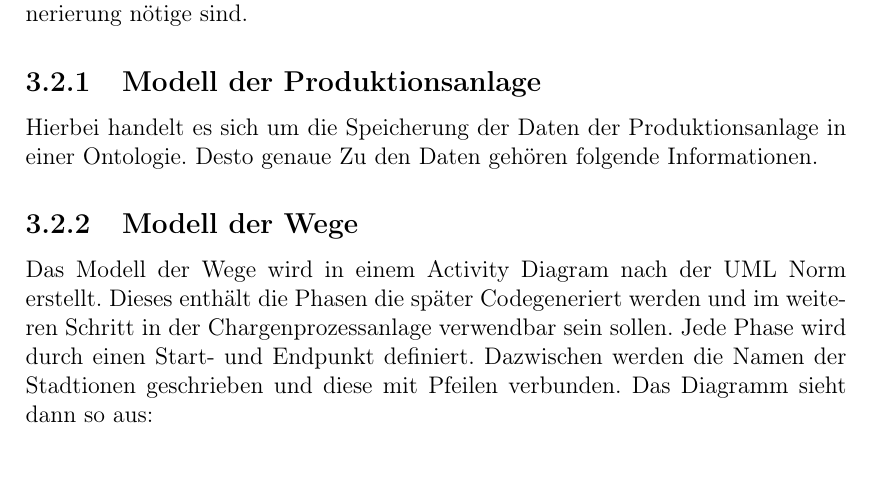
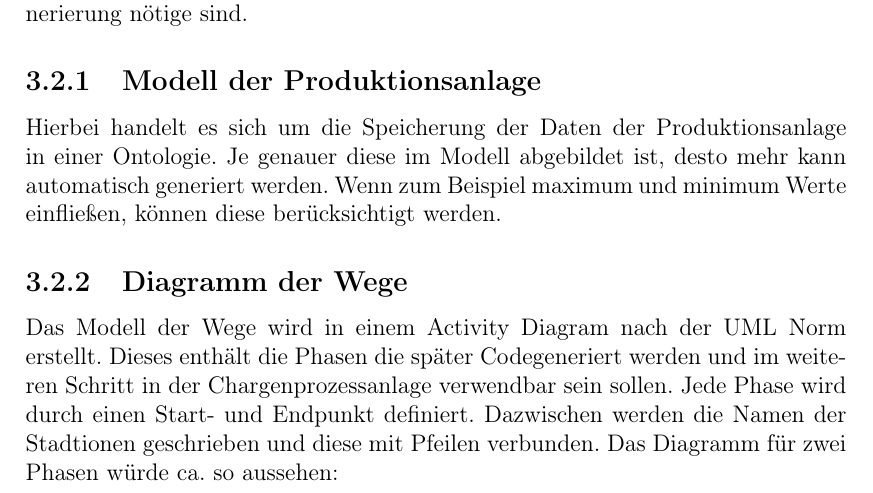
Before and after one commit to nschrack-tgm/batch_it, a LaTeX thesis (diplomarbeit.tex, which reads tex/chapter3.tex): part of page 46 of 59, cut so that both start at the same text. Compiled offline with pdfLaTeX.

Commit message:
minor changed

```diff
--- a/tex/chapter3.tex
+++ b/tex/chapter3.tex
@@ -17,6 +17,4 @@ Die beiden sind von einander Abhängig, denn die Namen, der von in der Ontologie
 Mithilfe der Ontologie und des Aktivitätsdiagramms können die Informationen bereitgestellt werden, die für die Codegenerierung nötige sind.
 
 \subsection{Modell der Produktionsanlage}
-Hierbei handelt es sich um die Speicherung der Daten der Produktionsanlage in einer Ontologie. Desto genaue Zu den Daten gehören folgende Informationen.
-
-\subsection{Modell der Wege}
+Hierbei handelt es sich um die Speicherung der Daten der Produktionsanlage in einer Ontologie. Je genauer diese im Modell abgebildet ist, desto mehr kann automatisch generiert werden. Wenn zum Beispiel maximum und minimum Werte einfließen, können diese berücksichtigt werden.
@@ -23,5 +25,7 @@ Hierbei handelt es sich um die Speicherung der Daten der Produktionsanlage in ei
+\end{figure}
+\subsection{Diagramm der Wege}
 Das Modell der Wege wird in einem Activity Diagram nach der UML Norm erstellt. Dieses enthält die Phasen die später Codegeneriert werden und im weiteren Schritt in der Chargenprozessanlage verwendbar sein sollen.
-Jede Phase wird durch einen Start- und Endpunkt definiert. Dazwischen werden die Namen der Stadtionen geschrieben und diese mit Pfeilen verbunden. Das Diagramm sieht dann so aus:
+Jede Phase wird durch einen Start- und Endpunkt definiert. Dazwischen werden die Namen der Stadtionen geschrieben und diese mit Pfeilen verbunden. Das Diagramm für zwei Phasen würde ca. so aussehen:
 \begin{figure}[h!]
 		\centering
 		\includegraphics[width=0.7\textwidth]{graphics/konzept/UML_Activity.png}
```
Also changed, not shown: graphics/konzept/konzept_allblack.pdf (added), tex/chapter3.tex (6 more changed lines).
